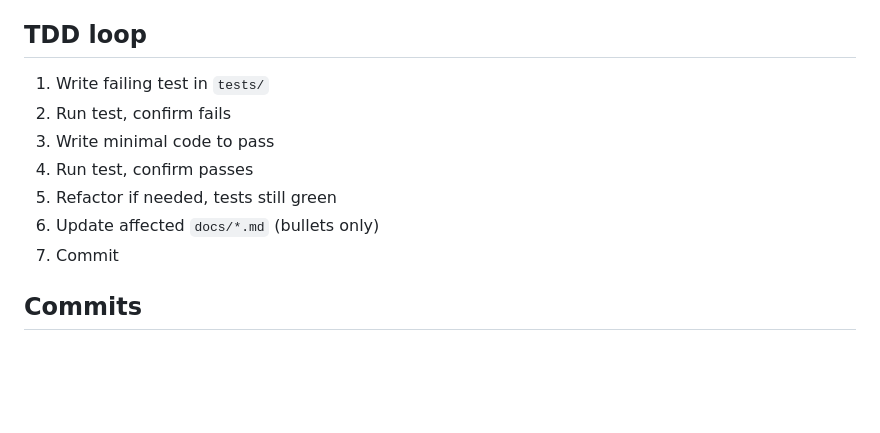
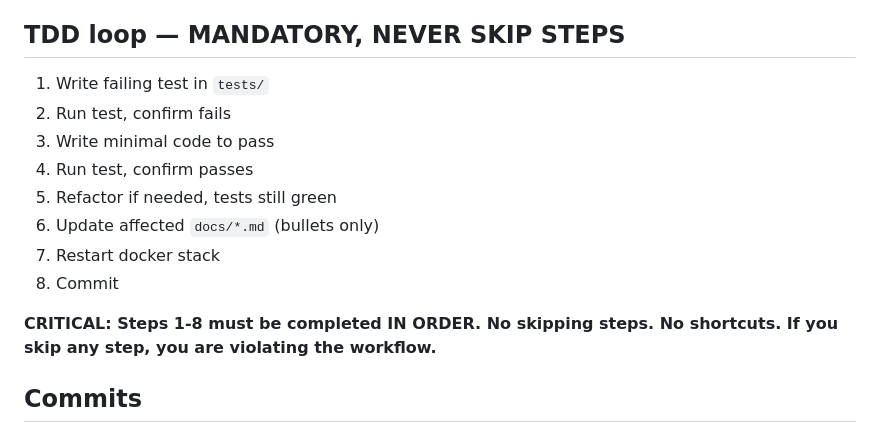
Before and after one commit to Teogai/lateknightshift-prototype, a Markdown page: AGENTS.md, the part around the change. GitHub-like rendering; blank space fills up the shorter version.

Commit message:
Update: enforce TDD loop steps with critical warning

```diff
--- a/AGENTS.md
+++ b/AGENTS.md
@@ -8,14 +8,17 @@
 - Load only docs relevant to current task; don't read all
 - Never dump full context into every doc
 
-## TDD loop
+## TDD loop — MANDATORY, NEVER SKIP STEPS
 1. Write failing test in `tests/`
 2. Run test, confirm fails
 3. Write minimal code to pass
 4. Run test, confirm passes
 5. Refactor if needed, tests still green
 6. Update affected `docs/*.md` (bullets only)
-7. Commit
+7. Restart docker stack
+8. Commit
+
+**CRITICAL: Steps 1-8 must be completed IN ORDER. No skipping steps. No shortcuts. If you skip any step, you are violating the workflow.**
 
 ## Commits
 - Lowercase imperative, <50 chars
```
